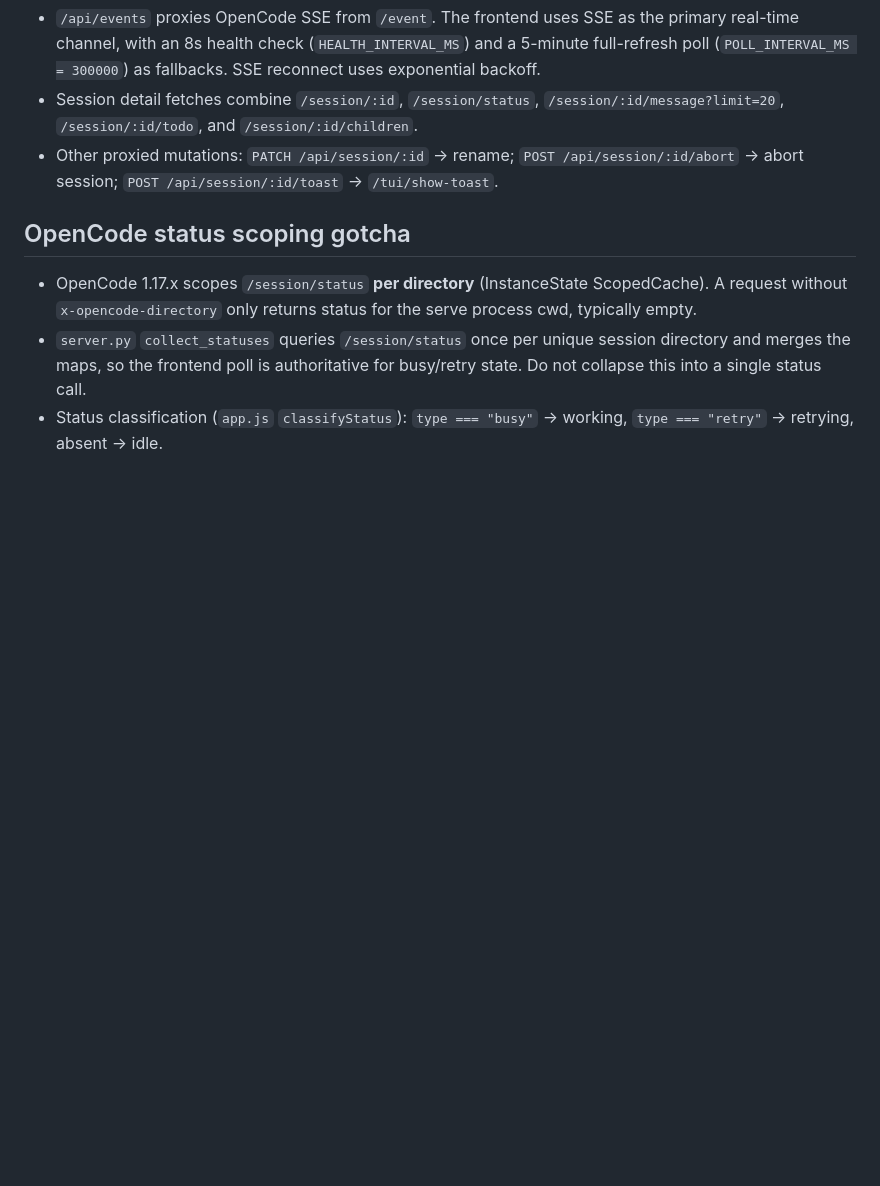
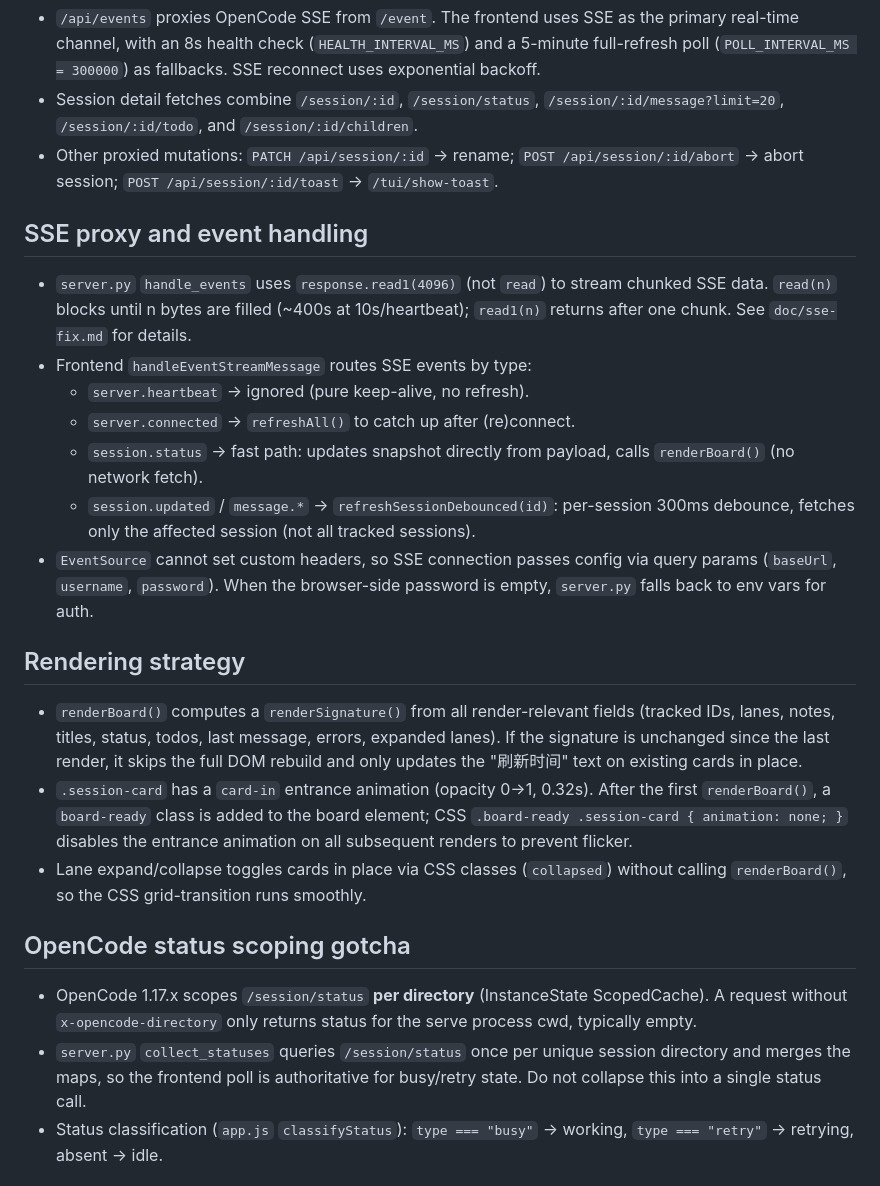
Before and after one commit to winstern1998-commits/session-panel, a Markdown page: AGENTS.md, the part around the change. GitHub-like rendering; blank space fills up the shorter version.

Commit message:
Document SSE event handling and rendering strategy in AGENTS.md
- Add 'SSE proxy and event handling' section: read1 vs read,
  event routing (heartbeat ignored, session.status fast path,
  per-session debounced refresh for message.* events).
- Add 'Rendering strategy' section: renderSignature skip, board-ready
  class for animation suppression, in-place lane toggle.

```diff
--- a/AGENTS.md
+++ b/AGENTS.md
@@ -30,6 +30,22 @@
 - Session detail fetches combine `/session/:id`, `/session/status`, `/session/:id/message?limit=20`, `/session/:id/todo`, and `/session/:id/children`.
 - Other proxied mutations: `PATCH /api/session/:id` → rename; `POST /api/session/:id/abort` → abort session; `POST /api/session/:id/toast` → `/tui/show-toast`.
 
+## SSE proxy and event handling
+
+- `server.py` `handle_events` uses `response.read1(4096)` (not `read`) to stream chunked SSE data. `read(n)` blocks until n bytes are filled (~400s at 10s/heartbeat); `read1(n)` returns after one chunk. See `doc/sse-fix.md` for details.
+- Frontend `handleEventStreamMessage` routes SSE events by type:
+  - `server.heartbeat` → ignored (pure keep-alive, no refresh).
+  - `server.connected` → `refreshAll()` to catch up after (re)connect.
+  - `session.status` → fast path: updates snapshot directly from payload, calls `renderBoard()` (no network fetch).
+  - `session.updated` / `message.*` → `refreshSessionDebounced(id)`: per-session 300ms debounce, fetches only the affected session (not all tracked sessions).
+- `EventSource` cannot set custom headers, so SSE connection passes config via query params (`baseUrl`, `username`, `password`). When the browser-side password is empty, `server.py` falls back to env vars for auth.
+
+## Rendering strategy
+
+- `renderBoard()` computes a `renderSignature()` from all render-relevant fields (tracked IDs, lanes, notes, titles, status, todos, last message, errors, expanded lanes). If the signature is unchanged since the last render, it skips the full DOM rebuild and only updates the "刷新时间" text on existing cards in place.
+- `.session-card` has a `card-in` entrance animation (opacity 0→1, 0.32s). After the first `renderBoard()`, a `board-ready` class is added to the board element; CSS `.board-ready .session-card { animation: none; }` disables the entrance animation on all subsequent renders to prevent flicker.
+- Lane expand/collapse toggles cards in place via CSS classes (`collapsed`) without calling `renderBoard()`, so the CSS grid-transition runs smoothly.
+
 ## OpenCode status scoping gotcha
 
 - OpenCode 1.17.x scopes `/session/status` **per directory** (InstanceState ScopedCache). A request without `x-opencode-directory` only returns status for the serve process cwd, typically empty.
```
